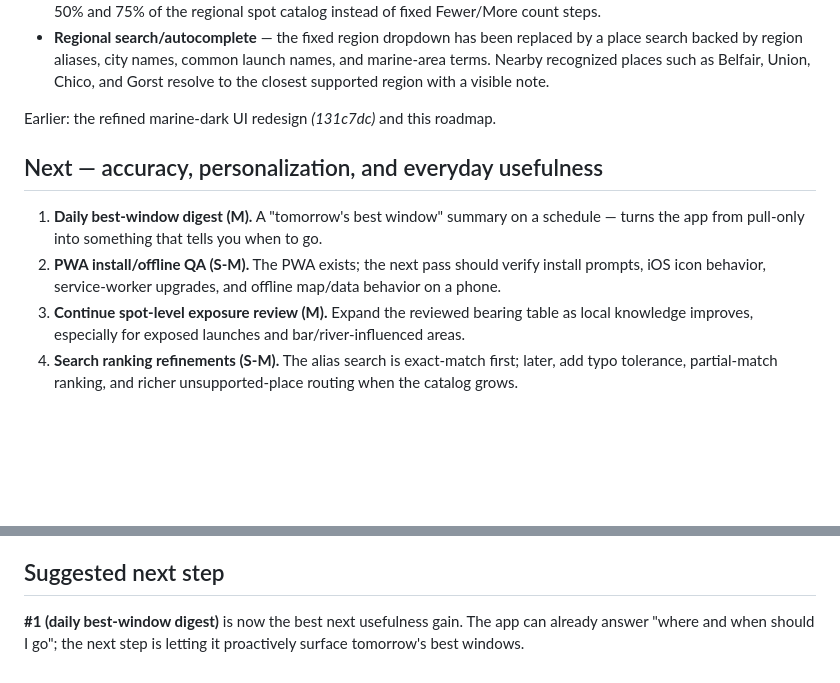
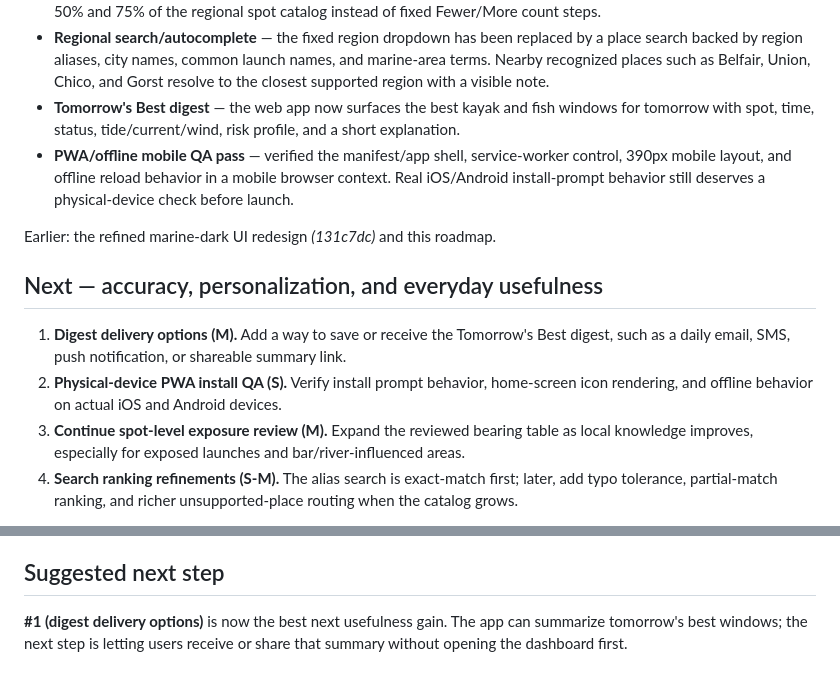
Before and after one commit to zrack/tidewindow, a Markdown page: docs/ROADMAP.md, 2 parts joined by grey strips. Drawn GitHub-style; blank space fills up the shorter version.

```diff
--- a/docs/ROADMAP.md
+++ b/docs/ROADMAP.md
@@ -39,13 +39,15 @@ The full reliability phase and the first polish/safety/accuracy features are don
 - **Risk/threshold detail polish** — the active conservative/standard/aggressive risk profile is now shown in heatmap details, map popups, and full spot details.
 - **Proportional map density controls** — region maps default to Full, with Compact and Standard presets showing about 50% and 75% of the regional spot catalog instead of fixed Fewer/More count steps.
 - **Regional search/autocomplete** — the fixed region dropdown has been replaced by a place search backed by region aliases, city names, common launch names, and marine-area terms. Nearby recognized places such as Belfair, Union, Chico, and Gorst resolve to the closest supported region with a visible note.
+- **Tomorrow's Best digest** — the web app now surfaces the best kayak and fish windows for tomorrow with spot, time, status, tide/current/wind, risk profile, and a short explanation.
+- **PWA/offline mobile QA pass** — verified the manifest/app shell, service-worker control, 390px mobile layout, and offline reload behavior in a mobile browser context. Real iOS/Android install-prompt behavior still deserves a physical-device check before launch.
 
 Earlier: the refined marine-dark UI redesign _(131c7dc)_ and this roadmap.
 
 ## Next — accuracy, personalization, and everyday usefulness
 
-1. **Daily best-window digest (M).** A "tomorrow's best window" summary on a schedule — turns the app from pull-only into something that tells you when to go.
-2. **PWA install/offline QA (S-M).** The PWA exists; the next pass should verify install prompts, iOS icon behavior, service-worker upgrades, and offline map/data behavior on a phone.
+1. **Digest delivery options (M).** Add a way to save or receive the Tomorrow's Best digest, such as a daily email, SMS, push notification, or shareable summary link.
+2. **Physical-device PWA install QA (S).** Verify install prompt behavior, home-screen icon rendering, and offline behavior on actual iOS and Android devices.
 3. **Continue spot-level exposure review (M).** Expand the reviewed bearing table as local knowledge improves, especially for exposed launches and bar/river-influenced areas.
 4. **Search ranking refinements (S-M).** The alias search is exact-match first; later, add typo tolerance, partial-match ranking, and richer unsupported-place routing when the catalog grows.
 
@@ -60,4 +62,4 @@ Earlier: the refined marine-dark UI redesign _(131c7dc)_ and this roadmap.
 
 ## Suggested next step
 
-**#1 (daily best-window digest)** is now the best next usefulness gain. The app can already answer "where and when should I go"; the next step is letting it proactively surface tomorrow's best windows.
+**#1 (digest delivery options)** is now the best next usefulness gain. The app can summarize tomorrow's best windows; the next step is letting users receive or share that summary without opening the dashboard first.
```
Also changed, not shown: other parts of docs/ROADMAP.md (+1 -1 lines), README.md (+2 -2 lines), docs/PWA_OFFLINE_QA.md (added, +34 -0 lines), docs/web-dashboard-desktop.png, 9 other files.
